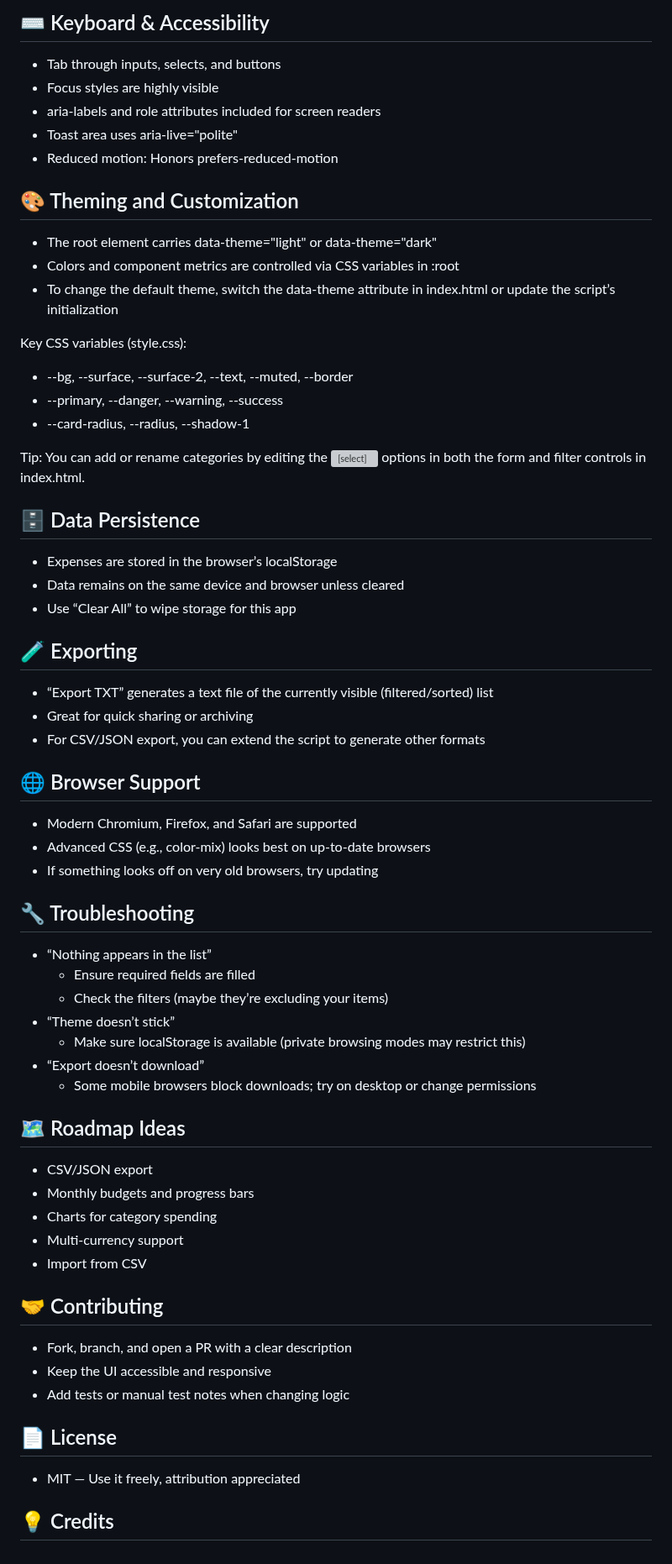
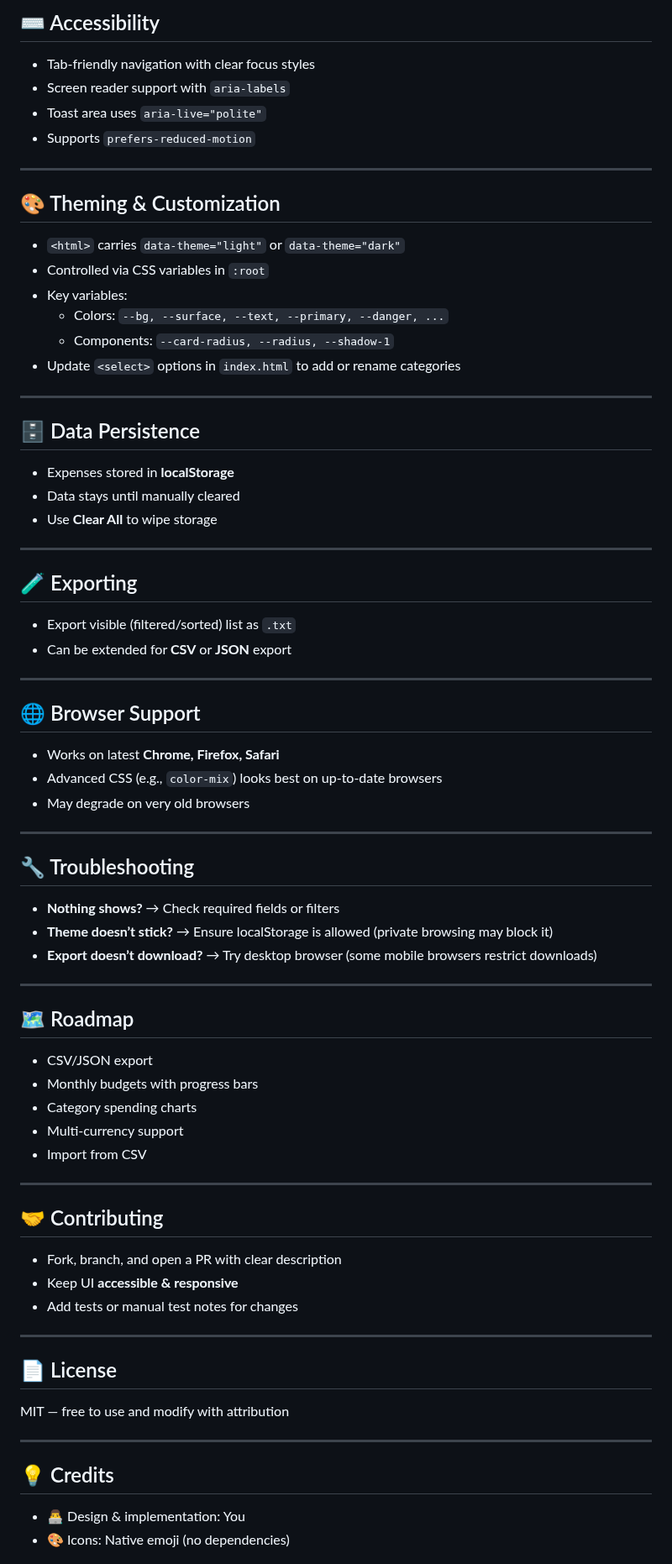
Before and after one commit to MdSaifAli063/Expense-Tracker, a Markdown page: README.md, the part around one of its changes. Shown at 84% size. Drawn GitHub-style; grey boxes are pictures that could not be loaded.

```diff
--- a/README.md
+++ b/README.md
@@ -71,71 +66,71 @@ A beautiful, responsive, and accessible Expense Tracker built with vanilla HTML,
 
-## ⌨️ Keyboard & Accessibility
+## ⌨️ Accessibility
+- Tab-friendly navigation with clear focus styles
+- Screen reader support with `aria-labels`
+- Toast area uses `aria-live="polite"`
+- Supports `prefers-reduced-motion`
 
-- Tab through inputs, selects, and buttons
-- Focus styles are highly visible
-- aria-labels and role attributes included for screen readers
-- Toast area uses aria-live="polite"
-- Reduced motion: Honors prefers-reduced-motion
+---
 
-## 🎨 Theming and Customization
+## 🎨 Theming & Customization
+- `<html>` carries `data-theme="light"` or `data-theme="dark"`
+- Controlled via CSS variables in `:root`
+- Key variables:
+  - Colors: `--bg, --surface, --text, --primary, --danger, ...`
+  - Components: `--card-radius, --radius, --shadow-1`
+- Update `<select>` options in `index.html` to add or rename categories
 
-- The root element <html> carries data-theme="light" or data-theme="dark"
-- Colors and component metrics are controlled via CSS variables in :root
-- To change the default theme, switch the data-theme attribute in index.html or update the script’s initialization
-
-Key CSS variables (style.css):
-
-- --bg, --surface, --surface-2, --text, --muted, --border
-- --primary, --danger, --warning, --success
-- --card-radius, --radius, --shadow-1
-
-Tip: You can add or rename categories by editing the <select> options in both the form and filter controls in index.html.
+---
 
 ## 🗄️ Data Persistence
+- Expenses stored in **localStorage**
+- Data stays until manually cleared
+- Use **Clear All** to wipe storage
 
-- Expenses are stored in the browser’s localStorage
-- Data remains on the same device and browser unless cleared
-- Use “Clear All” to wipe storage for this app
+---
 
 ## 🧪 Exporting
+- Export visible (filtered/sorted) list as `.txt`
+- Can be extended for **CSV** or **JSON** export
 
-- “Export TXT” generates a text file of the currently visible (filtered/sorted) list
-- Great for quick sharing or archiving
-- For CSV/JSON export, you can extend the script to generate other formats
+---
 
 ## 🌐 Browser Support
+- Works on latest **Chrome, Firefox, Safari**
+- Advanced CSS (e.g., `color-mix`) looks best on up-to-date browsers
+- May degrade on very old browsers
 
-- Modern Chromium, Firefox, and Safari are supported
-- Advanced CSS (e.g., color-mix) looks best on up-to-date browsers
-- If something looks off on very old browsers, try updating
+---
 
 ## 🔧 Troubleshooting
+- **Nothing shows?** → Check required fields or filters
+- **Theme doesn’t stick?** → Ensure localStorage is allowed (private browsing may block it)
+- **Export doesn’t download?** → Try desktop browser (some mobile browsers restrict downloads)
 
-- “Nothing appears in the list”
-  - Ensure required fields are filled
-  - Check the filters (maybe they’re excluding your items)
-- “Theme doesn’t stick”
-  - Make sure localStorage is available (private browsing modes may restrict this)
-- “Export doesn’t download”
-  - Some mobile browsers block downloads; try on desktop or change permissions
+---
 
-## 🗺️ Roadmap Ideas
-
+## 🗺️ Roadmap
 - CSV/JSON export
-- Monthly budgets and progress bars
-- Charts for category spending
+- Monthly budgets with progress bars
+- Category spending charts
 - Multi-currency support
 - Import from CSV
 
+---
+
 ## 🤝 Contributing
+- Fork, branch, and open a PR with clear description
+- Keep UI **accessible & responsive**
+- Add tests or manual test notes for changes
 
-- Fork, branch, and open a PR with a clear description
-- Keep the UI accessible and responsive
-- Add tests or manual test notes when changing logic
+---
 
 ## 📄 License
+MIT — free to use and modify with attribution
 
-- MIT — Use it freely, attribution appreciated
+---
 
 ## 💡 Credits
+- 👨‍💻 Design & implementation: You
+- 🎨 Icons: Native emoji (no dependencies)
 
```
Also changed, not shown: other parts of README.md (+47 -55 lines).
